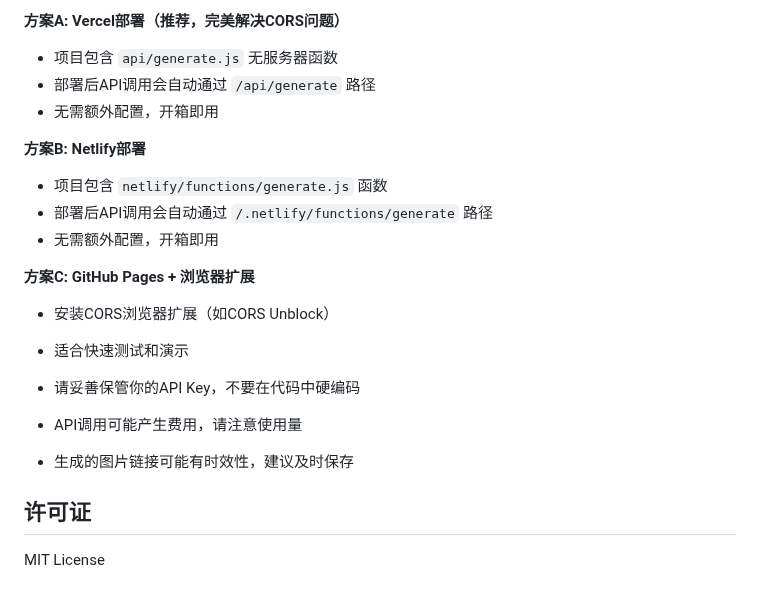
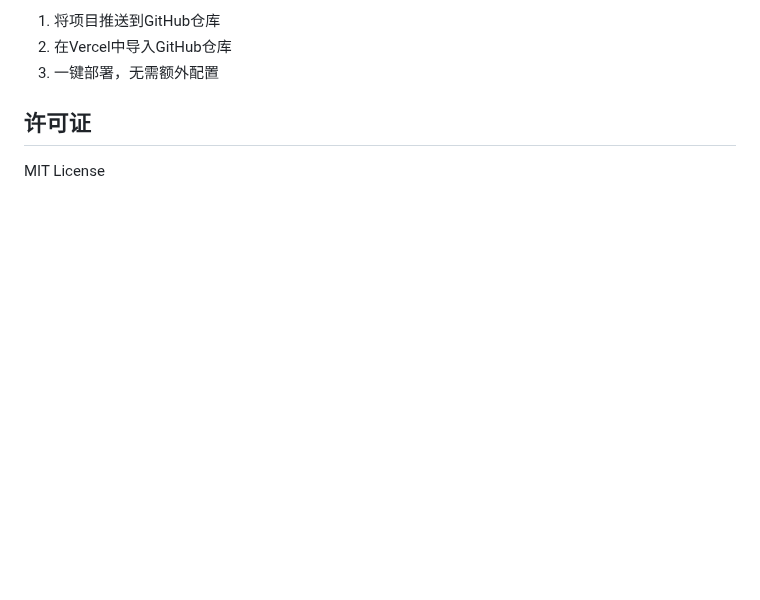
Before and after one commit to Rain-31/SeedHub, a Markdown page: README.md, the part around one of its changes. GitHub-like rendering; blank space fills up the shorter version.

```diff
--- a/README.md
+++ b/README.md
@@ -147,20 +39,6 @@ VITE_API_BASE_URL=/.netlify/functions/generate
-**方案A: Vercel部署（推荐，完美解决CORS问题）**
-- 项目包含 `api/generate.js` 无服务器函数
-- 部署后API调用会自动通过 `/api/generate` 路径
-- 无需额外配置，开箱即用
-
-**方案B: Netlify部署**
-- 项目包含 `netlify/functions/generate.js` 函数
-- 部署后API调用会自动通过 `/.netlify/functions/generate` 路径
-- 无需额外配置，开箱即用
-
-**方案C: GitHub Pages + 浏览器扩展**
-- 安装CORS浏览器扩展（如CORS Unblock）
-- 适合快速测试和演示
-
-- 请妥善保管你的API Key，不要在代码中硬编码
-- API调用可能产生费用，请注意使用量
-- 生成的图片链接可能有时效性，建议及时保存
+1. 将项目推送到GitHub仓库
+2. 在Vercel中导入GitHub仓库
+3. 一键部署，无需额外配置
 
 ## 许可证
 
```
Also changed, not shown: other parts of README.md (+14 -122 lines), docs/main.png (added).
